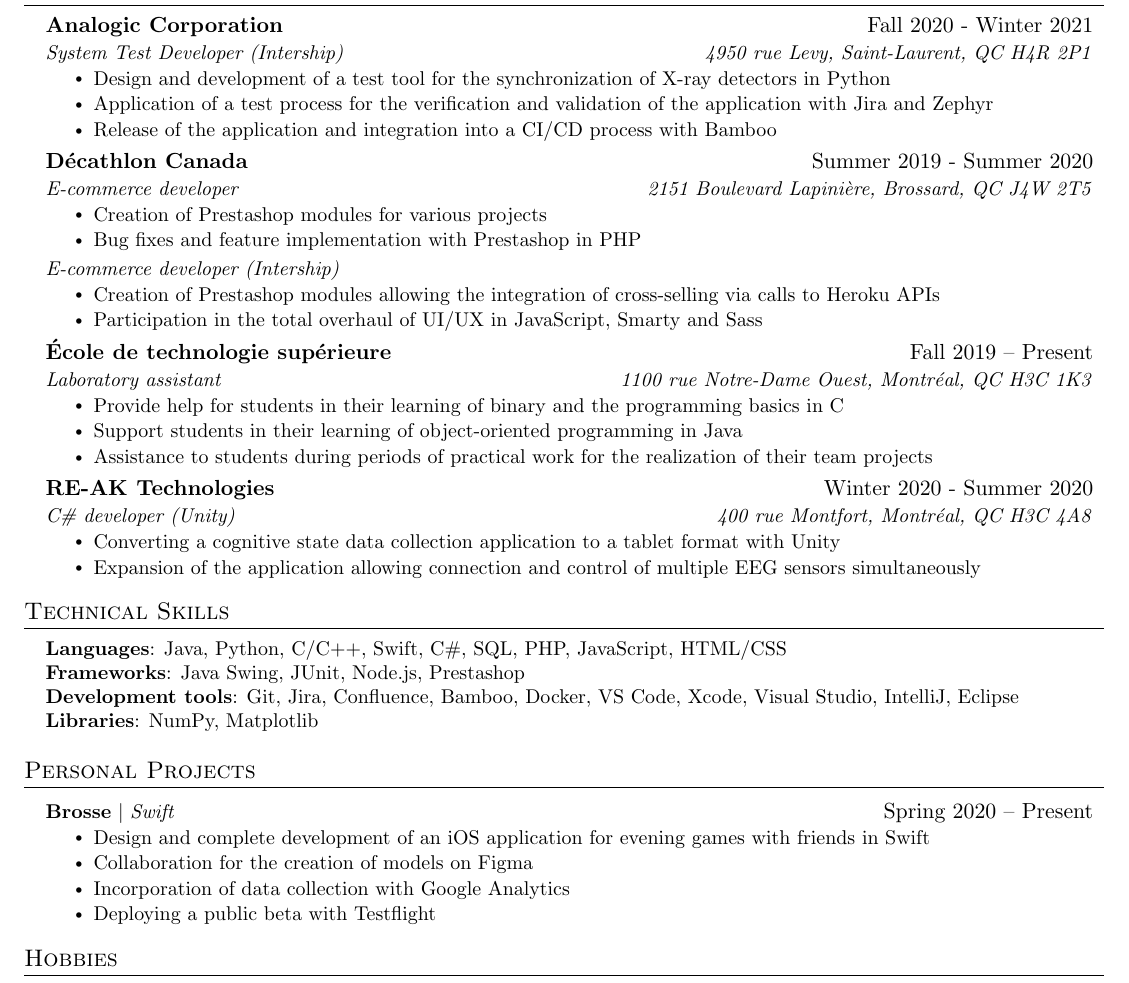
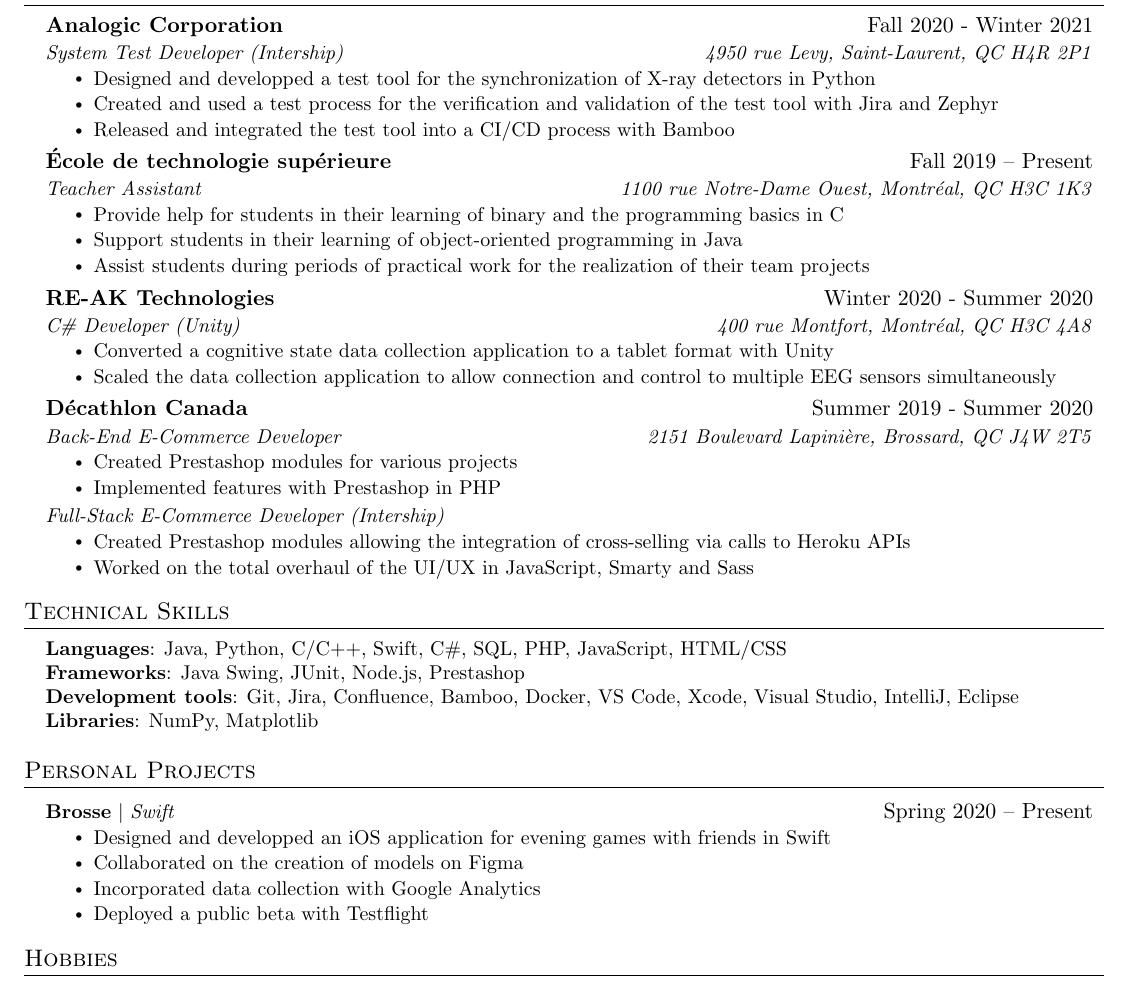
Before and after one commit to G-lalonde/CV, a LaTeX document (jeremylalonde_en.tex): part of the page, cut so that both start at the same text. Compiled offline with pdfLaTeX.

Commit message:
added english version

```diff
--- a/jeremylalonde_en.tex
+++ b/jeremylalonde_en.tex
@@ -78,40 +78,41 @@
       {Analogic Corporation}{Fall 2020 - Winter 2021}
       {System Test Developer (Intership)}{4950 rue Levy, Saint-Laurent, QC H4R 2P1}
       \resumeItemListStart
-        \resumeItem{Design and development of a test tool for the synchronization of X-ray detectors in Python }
-        \resumeItem{Application of a test process for the verification and validation of the application with Jira and Zephyr}
-        \resumeItem{Release of the application and integration into a CI/CD process with Bamboo}
+        \resumeItem{Designed and developped a test tool for the synchronization of X-ray detectors in Python }
+        \resumeItem{Created and used a test process for the verification and validation of the test tool with Jira and Zephyr}
+        \resumeItem{Released and integrated the test tool into a CI/CD process with Bamboo}
+      \resumeItemListEnd
+
+    \resumeSubheading
+      {École de technologie supérieure}{Fall 2019 -- Present}
+      {Teacher Assistant}{1100 rue Notre-Dame Ouest, Montréal, QC H3C 1K3}
+      \resumeItemListStart
+        \resumeItem{Provide help for students in their learning of binary and the programming basics in C}
+        \resumeItem{Support students in their learning of object-oriented programming in Java}
+        \resumeItem{Assist students during periods of practical work for the realization of their team projects}
+      \resumeItemListEnd
+
+    \resumeSubheading
+      {RE-AK Technologies}{Winter 2020 - Summer 2020}
+      {C\# Developer (Unity)}{400 rue Montfort, Montréal, QC H3C 4A8}
+      \resumeItemListStart
+        \resumeItem{Converted a cognitive state data collection application to a tablet format with Unity }
+        \resumeItem{Scaled the data collection application to allow connection and control to multiple EEG sensors simultaneously}
       \resumeItemListEnd
 
     \resumeSubheading
       {Décathlon Canada}{Summer 2019 - Summer 2020}
-      {E-commerce developer}{2151 Boulevard Lapinière, Brossard, QC J4W 2T5}
+      {Back-End E-Commerce Developer}{2151 Boulevard Lapinière, Brossard, QC J4W 2T5}
       \resumeItemListStart
-        \resumeItem{Creation of Prestashop modules for various projects}
-        \resumeItem{Bug fixes and feature implementation with Prestashop in PHP}
+        \resumeItem{Created Prestashop modules for various projects}
+        \resumeItem{Implemented features with Prestashop in PHP}
       \resumeItemListEnd
-      \textit{\small {E-commerce developer (Intership)}}\vspace{-7pt}
+      \textit{\small {Full-Stack E-Commerce Developer (Intership)}}\vspace{-7pt}
         \resumeItemListStart
-          \resumeItem{Creation of Prestashop modules allowing the integration of cross-selling via calls to Heroku APIs}
-          \resumeItem{Participation in the total overhaul of UI/UX in JavaScript, Smarty and Sass}
+          \resumeItem{Created Prestashop modules allowing the integration of cross-selling via calls to Heroku APIs}
+          \resumeItem{Worked on the total overhaul of the UI/UX in JavaScript, Smarty and Sass}
         \resumeItemListEnd
 
-    \resumeSubheading
-      {École de technologie supérieure}{Fall 2019 -- Present}
-      {Laboratory assistant}{1100 rue Notre-Dame Ouest, Montréal, QC H3C 1K3}
-      \resumeItemListStart
-        \resumeItem{Provide help for students in their learning of binary and the programming basics in C}
-        \resumeItem{Support students in their learning of object-oriented programming in Java}
-        \resumeItem{Assistance to students during periods of practical work for the realization of their team projects}
-      \resumeItemListEnd
-
-    \resumeSubheading
-      {RE-AK Technologies}{Winter 2020 - Summer 2020}
-      {C\# developer (Unity)}{400 rue Montfort, Montréal, QC H3C 4A8}
-      \resumeItemListStart
-        \resumeItem{Converting a cognitive state data collection application to a tablet format with Unity }
-        \resumeItem{Expansion of the application allowing connection and control of multiple EEG sensors simultaneously}
-      \resumeItemListEnd
 
   \resumeSubHeadingListEnd
 
@@ -130,10 +131,10 @@
       \resumeProjectHeading
           {\textbf{Brosse} $|$ \emph{Swift}}{Spring 2020 -- Present}
           \resumeItemListStart
-            \resumeItem{Design and complete development of an iOS application for evening games with friends in Swift}
-            \resumeItem{Collaboration for the creation of models on Figma}
-            \resumeItem{Incorporation of data collection with Google Analytics}
-            \resumeItem{Deploying a public beta with Testflight}
+            \resumeItem{Designed and developped an iOS application for evening games with friends in Swift}
+            \resumeItem{Collaborated on the creation of models on Figma}
+            \resumeItem{Incorporated data collection with Google Analytics}
+            \resumeItem{Deployed a public beta with Testflight}
           \resumeItemListEnd
     \resumeSubHeadingListEnd
 
```
Also changed, not shown: jeremylalonde_fr.tex (+16 -16 lines), jeremylalonde_en.pdf, jeremylalonde_fr.pdf, jeremylalonde_en.tex (2 more changed lines).
